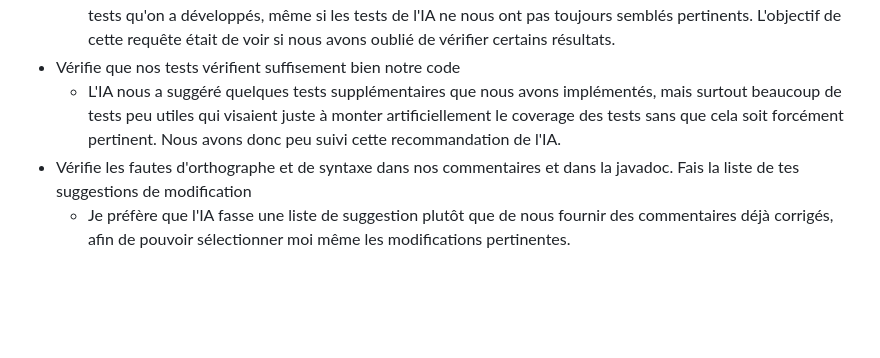
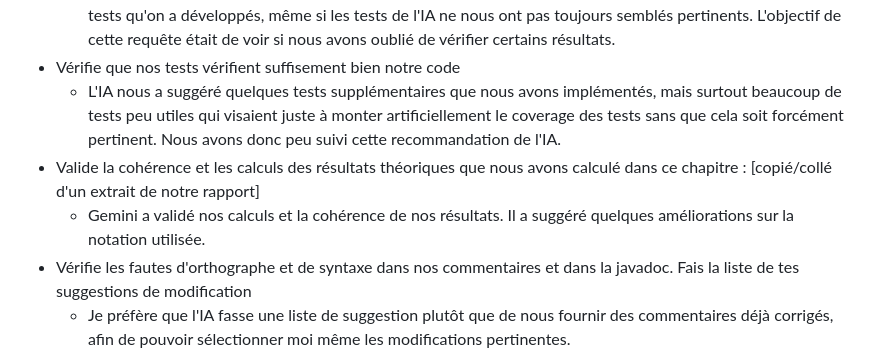
Before and after one commit to PAULMILLAT/Projet_Simulateur_Chaine_Trans, a Markdown page: ai_prompts.md, the part around the change. Rendered like a GitHub page; blank space fills up the shorter version.

Commit message:
prompts du TP5

```diff
--- a/ai_prompts.md
+++ b/ai_prompts.md
@@ -70,5 +70,7 @@ Caused by: java.lang.ClassNotFoundException: tests.TestSimulateur quand j'execut
     * L'IA nous a confirmé que nos résultats étaient bons et cohérents, ce qui a augmenté notre confiance dans les tests qu'on a développés, même si les tests de l'IA ne nous ont pas toujours semblés pertinents. L'objectif de cette requête était de voir si nous avons oublié de vérifier certains résultats.
 * Vérifie que nos tests vérifient suffisement bien notre code
     * L'IA nous a suggéré quelques tests supplémentaires que nous avons implémentés, mais surtout beaucoup de tests peu utiles qui visaient juste à monter artificiellement le coverage des tests sans que cela soit forcément pertinent. Nous avons donc peu suivi cette recommandation de l'IA.
+* Valide la cohérence et les calculs des résultats théoriques que nous avons calculé dans ce chapitre : [copié/collé d'un extrait de notre rapport]
+    * Gemini a validé nos calculs et la cohérence de nos résultats. Il a suggéré quelques améliorations sur la notation utilisée.
 * Vérifie les fautes d'orthographe et de syntaxe dans nos commentaires et dans la javadoc. Fais la liste de tes suggestions de modification
     * Je préfère que l'IA fasse une liste de suggestion plutôt que de nous fournir des commentaires déjà corrigés, afin de pouvoir sélectionner moi même les modifications pertinentes.
```
